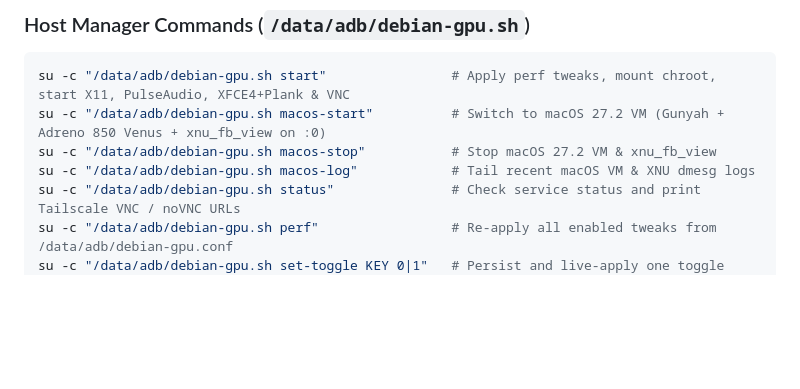
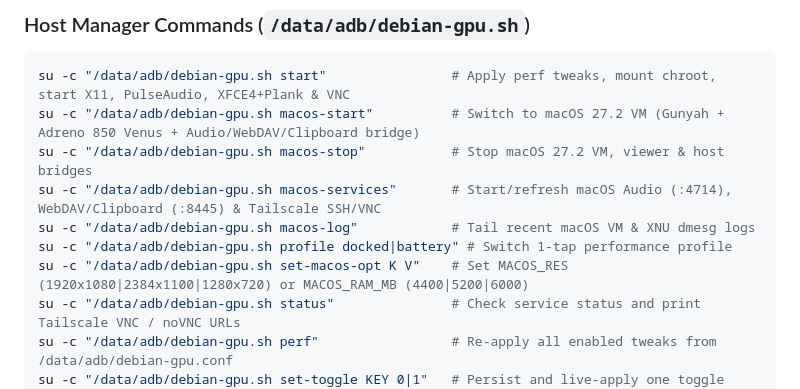
Before and after one commit to bonald/debian-adreno850-desktop, a Markdown page: README.md, the part around one of its changes. Rendered like a GitHub page; blank space fills up the shorter version.

````diff
--- a/README.md
+++ b/README.md
@@ -312,9 +312,12 @@ Pass `--regen-icons` (requires `python3-pil`) if you want to regenerate the `mip
 
 ```sh
 su -c "/data/adb/debian-gpu.sh start"                # Apply perf tweaks, mount chroot, start X11, PulseAudio, XFCE4+Plank & VNC
-su -c "/data/adb/debian-gpu.sh macos-start"          # Switch to macOS 27.2 VM (Gunyah + Adreno 850 Venus + xnu_fb_view on :0)
-su -c "/data/adb/debian-gpu.sh macos-stop"           # Stop macOS 27.2 VM & xnu_fb_view
+su -c "/data/adb/debian-gpu.sh macos-start"          # Switch to macOS 27.2 VM (Gunyah + Adreno 850 Venus + Audio/WebDAV/Clipboard bridge)
+su -c "/data/adb/debian-gpu.sh macos-stop"           # Stop macOS 27.2 VM, viewer & host bridges
+su -c "/data/adb/debian-gpu.sh macos-services"       # Start/refresh macOS Audio (:4714), WebDAV/Clipboard (:8445) & Tailscale SSH/VNC
 su -c "/data/adb/debian-gpu.sh macos-log"            # Tail recent macOS VM & XNU dmesg logs
+su -c "/data/adb/debian-gpu.sh profile docked|battery" # Switch 1-tap performance profile
+su -c "/data/adb/debian-gpu.sh set-macos-opt K V"    # Set MACOS_RES (1920x1080|2384x1100|1280x720) or MACOS_RAM_MB (4400|5200|6000)
 su -c "/data/adb/debian-gpu.sh status"               # Check service status and print Tailscale VNC / noVNC URLs
 su -c "/data/adb/debian-gpu.sh perf"                 # Re-apply all enabled tweaks from /data/adb/debian-gpu.conf
 su -c "/data/adb/debian-gpu.sh set-toggle KEY 0|1"   # Persist and live-apply one toggle (e.g. PERF_CHROMIUM_VULKAN 1)
````
Also changed, not shown: other parts of README.md (+6 -6 lines), assets/apk-v2-screenshot.png, 9 other files.
